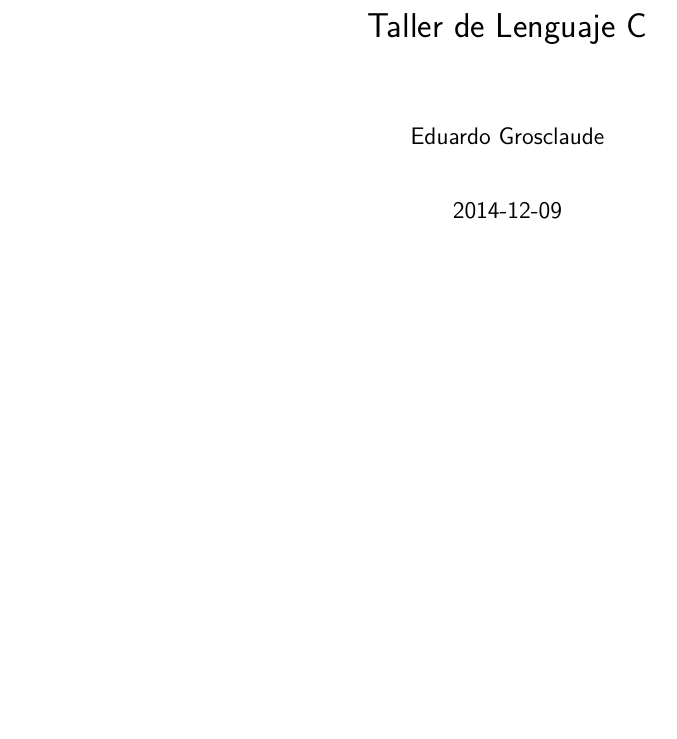
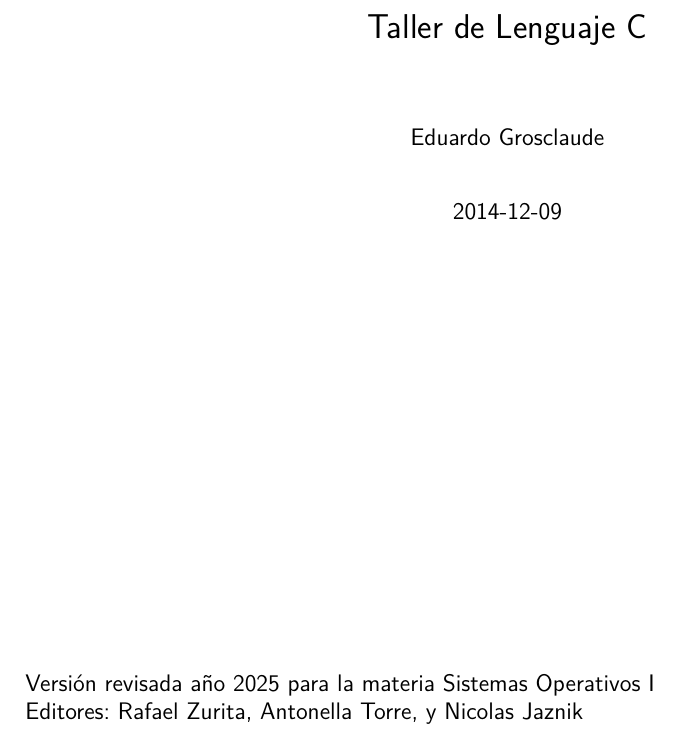
Before and after one commit to zrafa/taller_de_c, a LaTeX book (tc-main.tex): part of page 1 of 144, cut so that both start at the same text, the shorter picture padded with empty space. Compiled offline with pdfLaTeX.

Commit message:
nos hacemos los autores siendo sólo sutiles removedores

```diff
--- a/tc-main.tex
+++ b/tc-main.tex
@@ -12,7 +12,15 @@
 }
 \title{Taller de Lenguaje C}
 \author{Eduardo Grosclaude}
-\date{2014-12-09}
+\date{2014-12-09\\[8cm]
+\begin{minipage}{\textwidth}
+\raggedright
+Versión revisada año 2025 para la materia Sistemas Operativos I \\
+Editores: Rafael Zurita, Antonella Torre, y Nicolas Jaznik
+\end{minipage}
+}
+
+
 
 % --------------------------------------------------------------------
 
```
